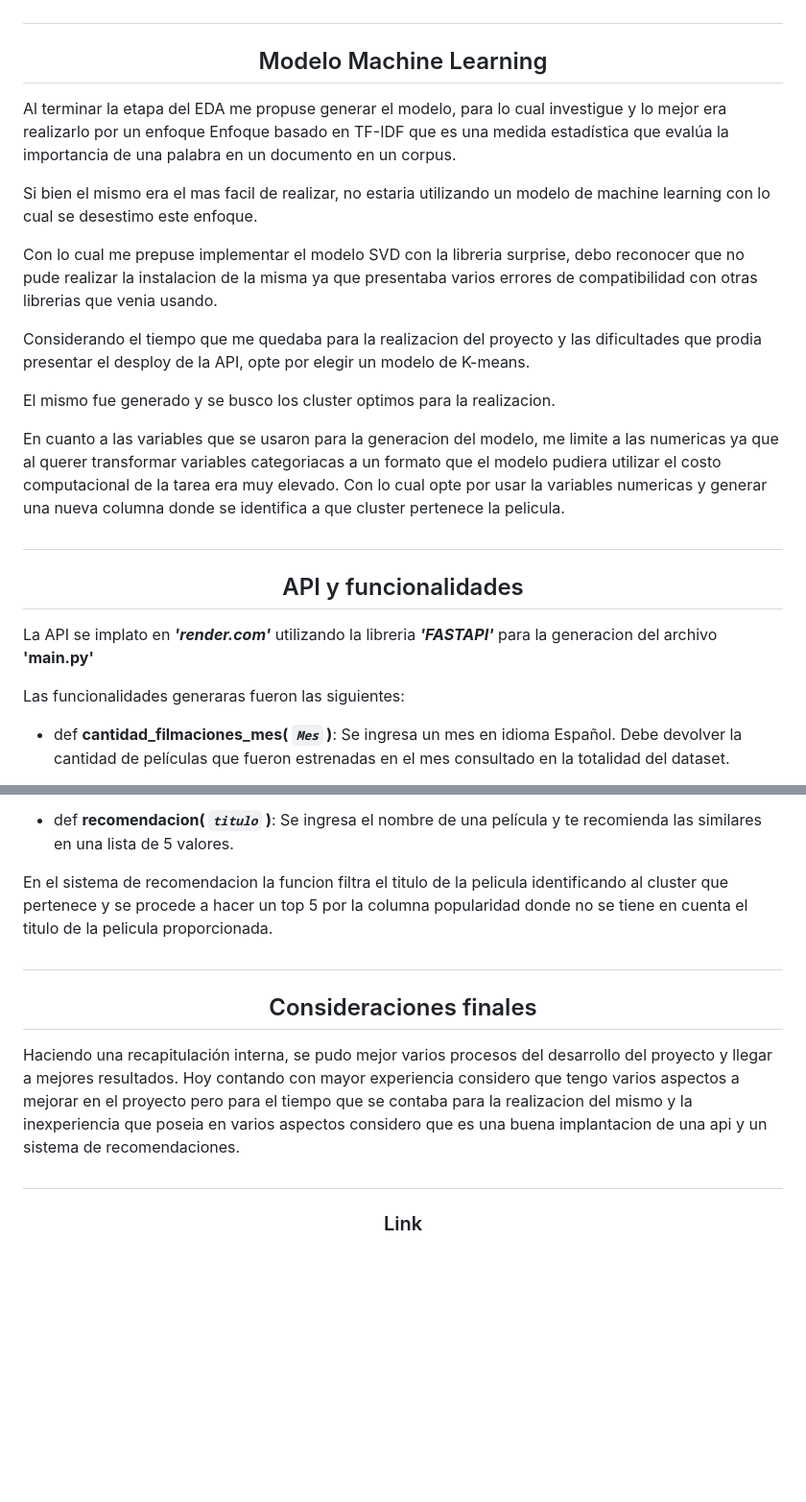
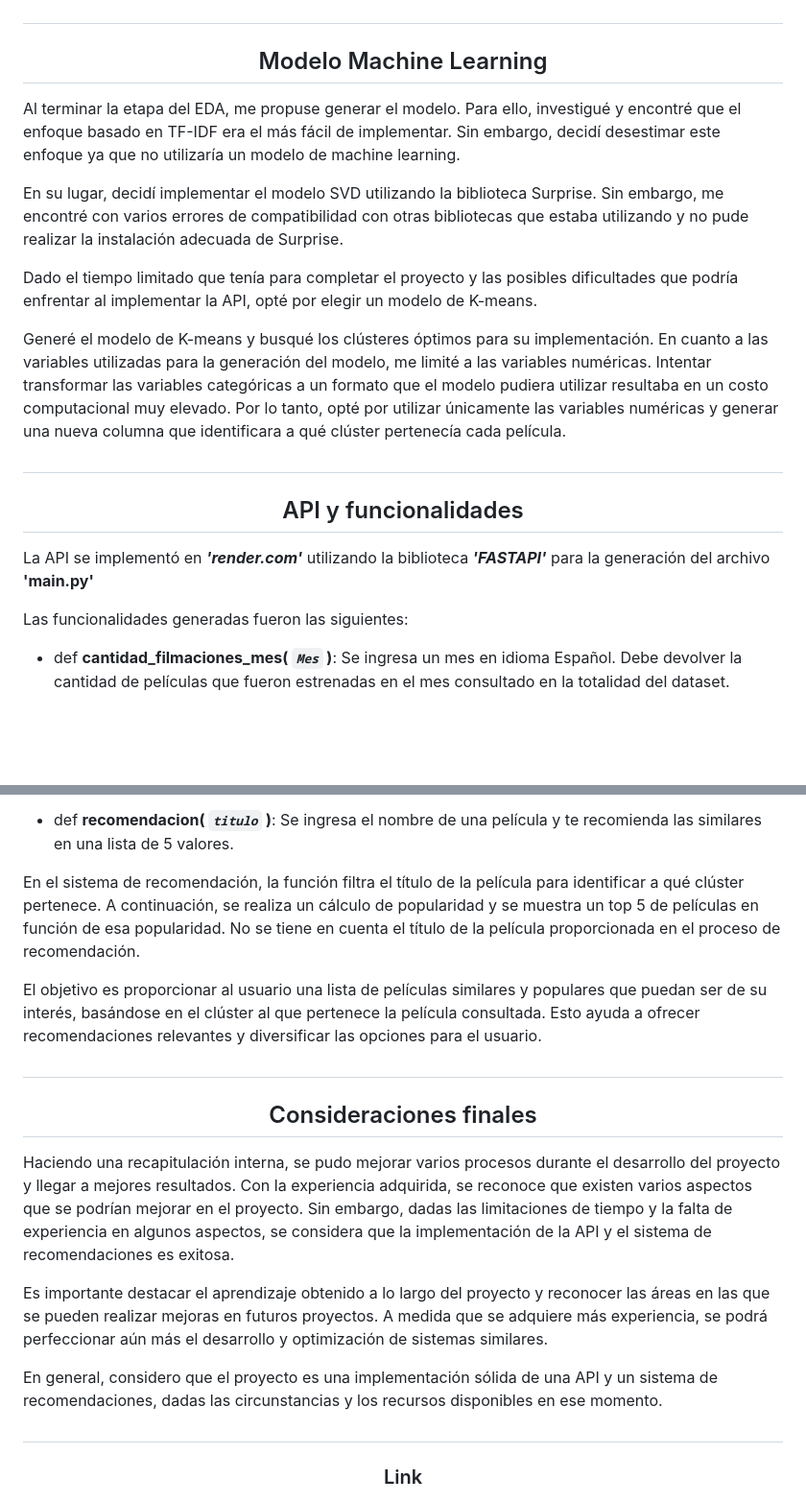
Before and after one commit to MatB1988/Proyecto-_recomendacion_peliculas_Api, a Markdown page: README.md, 2 parts joined by grey strips. Shown at 96% size. Drawn GitHub-style; blank space fills up the shorter version.

```diff
--- a/README.md
+++ b/README.md
@@ -61,26 +61,24 @@ El EDA se dividió en análisis de variables categóricas y numéricas para un m
 
 # <h2 align=center> Modelo Machine Learning </h2>
 
-Al terminar la etapa del EDA me propuse generar el modelo, para lo cual investigue y lo mejor era realizarlo por un enfoque Enfoque basado en TF-IDF que es una medida estadística que evalúa la importancia de una palabra en un documento en un corpus.
 
-Si bien el mismo era el mas facil de realizar, no estaria utilizando un modelo de machine learning con lo cual se desestimo este enfoque.
+Al terminar la etapa del EDA, me propuse generar el modelo. Para ello, investigué y encontré que el enfoque basado en TF-IDF era el más fácil de implementar. Sin embargo, decidí desestimar este enfoque ya que no utilizaría un modelo de machine learning.
 
-Con lo cual me prepuse implementar el modelo SVD con la libreria surprise, debo reconocer que no pude realizar la instalacion de la misma ya que presentaba varios errores de compatibilidad con otras librerias que venia usando.
+En su lugar, decidí implementar el modelo SVD utilizando la biblioteca Surprise. Sin embargo, me encontré con varios errores de compatibilidad con otras bibliotecas que estaba utilizando y no pude realizar la instalación adecuada de Surprise.
 
-Considerando el tiempo que me quedaba para la realizacion del proyecto y las dificultades que prodia presentar el desploy de la API, opte por elegir un modelo de K-means.
+Dado el tiempo limitado que tenía para completar el proyecto y las posibles dificultades que podría enfrentar al implementar la API, opté por elegir un modelo de K-means.
 
-El mismo fue generado y se busco los cluster optimos para la realizacion.
-
-En cuanto a las variables que se usaron para la generacion del modelo, me limite a las numericas ya que al querer transformar variables categoriacas a un formato que el modelo pudiera utilizar el costo computacional de la tarea era muy elevado. Con lo cual opte por usar la variables numericas y generar una nueva columna donde se identifica a que cluster pertenece la pelicula.
+Generé el modelo de K-means y busqué los clústeres óptimos para su implementación. En cuanto a las variables utilizadas para la generación del modelo, me limité a las variables numéricas. Intentar transformar las variables categóricas a un formato que el modelo pudiera utilizar resultaba en un costo computacional muy elevado. Por lo tanto, opté por utilizar únicamente las variables numéricas y generar una nueva columna que identificara a qué clúster pertenecía cada película.
 
 <p align="center">
 <img src="src/codo K-mean.png"
 
 # <h2 align=center> API y funcionalidades </h2>
 
-La API se implato en ***'render.com'*** utilizando la libreria ***'FASTAPI'*** para la generacion del archivo **'main.py'**
 
-Las funcionalidades generaras fueron las siguientes:
+La API se implementó en ***'render.com'*** utilizando la biblioteca ***'FASTAPI'*** para la generación del archivo **'main.py'**
+
+Las funcionalidades generadas fueron las siguientes:
 
 + def **cantidad_filmaciones_mes( *`Mes`* )**:
     Se ingresa un mes en idioma Español. Debe devolver la cantidad de películas que fueron estrenadas en el mes consultado en la totalidad del dataset.
@@ -103,7 +101,10 @@ Las funcionalidades generaras fueron las siguientes:
 + def **recomendacion( *`titulo`* )**:
     Se ingresa el nombre de una película y te recomienda las similares en una lista de 5 valores.
 
-En el sistema de recomendacion la funcion filtra el titulo de la pelicula identificando al cluster que pertenece y se procede a hacer un top 5 por la columna popularidad donde no se tiene en cuenta el titulo de la pelicula proporcionada.
+
+En el sistema de recomendación, la función filtra el título de la película para identificar a qué clúster pertenece. A continuación, se realiza un cálculo de popularidad y se muestra un top 5 de películas en función de esa popularidad. No se tiene en cuenta el título de la película proporcionada en el proceso de recomendación.
+
+El objetivo es proporcionar al usuario una lista de películas similares y populares que puedan ser de su interés, basándose en el clúster al que pertenece la película consultada. Esto ayuda a ofrecer recomendaciones relevantes y diversificar las opciones para el usuario.
 
 <p align="center">
 <img src="src/render deploy.png"
@@ -113,7 +114,11 @@ En el sistema de recomendacion la funcion filtra el titulo de la pelicula identi
 
 # <h2 align=center> Consideraciones finales </h2>
 
-Haciendo una recapitulación interna, se pudo mejor varios procesos del desarrollo del proyecto y llegar a mejores resultados. Hoy contando con mayor experiencia considero que tengo varios aspectos a mejorar en el proyecto pero para el tiempo que se contaba para la realizacion del mismo y la inexperiencia que poseia en varios aspectos considero que es una buena implantacion de una api y un sistema de recomendaciones.
+Haciendo una recapitulación interna, se pudo mejorar varios procesos durante el desarrollo del proyecto y llegar a mejores resultados. Con la experiencia adquirida, se reconoce que existen varios aspectos que se podrían mejorar en el proyecto. Sin embargo, dadas las limitaciones de tiempo y la falta de experiencia en algunos aspectos, se considera que la implementación de la API y el sistema de recomendaciones es exitosa.
+
+Es importante destacar el aprendizaje obtenido a lo largo del proyecto y reconocer las áreas en las que se pueden realizar mejoras en futuros proyectos. A medida que se adquiere más experiencia, se podrá perfeccionar aún más el desarrollo y optimización de sistemas similares.
+
+En general, considero que el proyecto es una implementación sólida de una API y un sistema de recomendaciones, dadas las circunstancias y los recursos disponibles en ese momento.
 
 # <h3 align=center> Link </h3>
 
```
